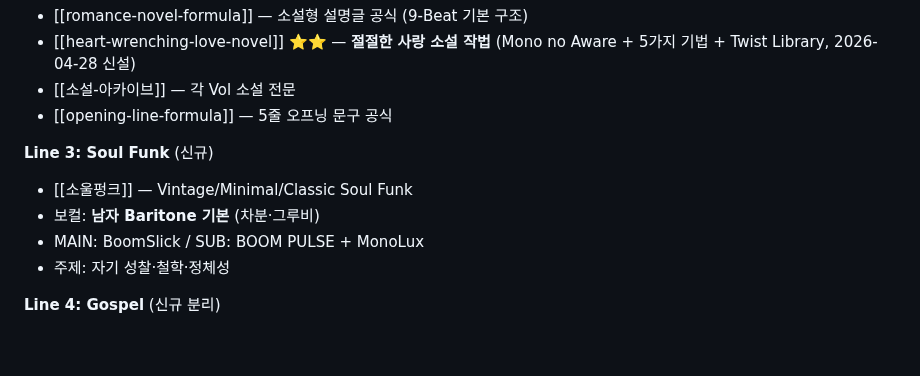
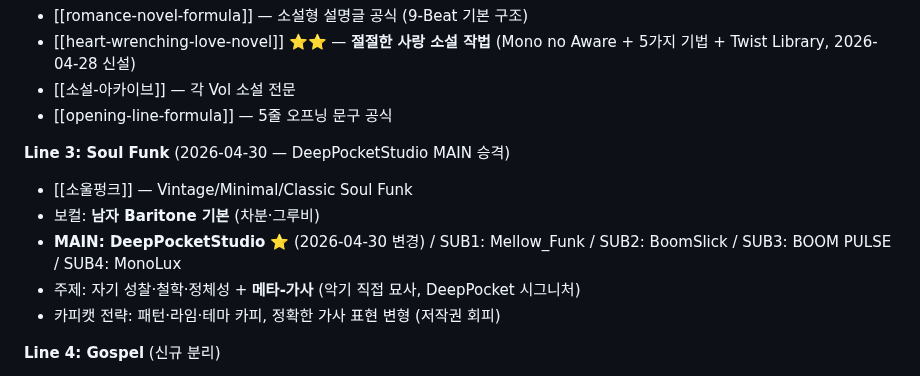
Before and after one commit to koreaemotion1004-cpu/playlist, a Markdown page: wiki/index.md, the part around the change. GitHub-like rendering; blank space fills up the shorter version.

```diff
--- a/wiki/index.md
+++ b/wiki/index.md
@@ -47,11 +47,12 @@ AI가 매 세션마다 이 위키를 참조하여 일관된 품질의 아웃풋
 - [[소설-아카이브]] — 각 Vol 소설 전문
 - [[opening-line-formula]] — 5줄 오프닝 문구 공식
 
-**Line 3: Soul Funk** (신규)
+**Line 3: Soul Funk** (2026-04-30 — DeepPocketStudio MAIN 승격)
 - [[소울펑크]] — Vintage/Minimal/Classic Soul Funk
 - 보컬: **남자 Baritone 기본** (차분·그루비)
-- MAIN: BoomSlick / SUB: BOOM PULSE + MonoLux
-- 주제: 자기 성찰·철학·정체성
+- **MAIN: DeepPocketStudio** ⭐ (2026-04-30 변경) / SUB1: Mellow_Funk / SUB2: BoomSlick / SUB3: BOOM PULSE / SUB4: MonoLux
+- 주제: 자기 성찰·철학·정체성 + **메타-가사** (악기 직접 묘사, DeepPocket 시그니처)
+- 카피캣 전략: 패턴·라임·테마 카피, 정확한 가사 표현 변형 (저작권 회피)
 
 **Line 4: Gospel** (신규 분리)
 - [[가스펠]] — 성경·찬양·복음 전용 장르
```
Also changed, not shown: wiki/소울펑크.md (+46 -18 lines).
